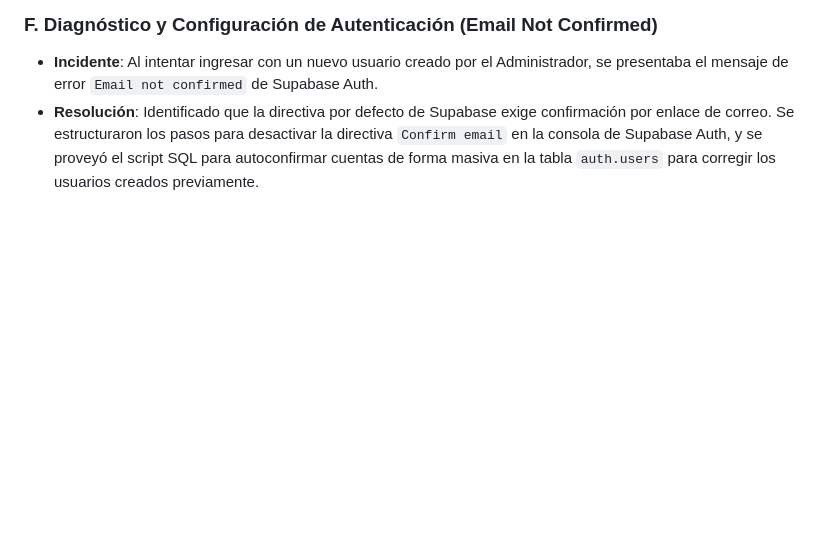
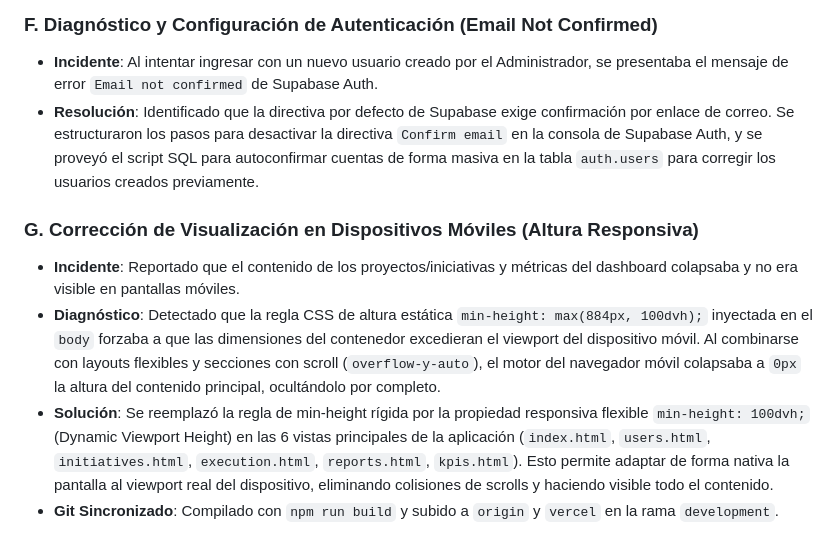
Before and after one commit to administradordatos-mtc/Ahorros_La_Carolina, a Markdown page: memoria.md, the part around the change. GitHub-like rendering; blank space fills up the shorter version.

Commit message:
docs: registrar solucion responsiva de min-height en memoria.md

```diff
--- a/memoria.md
+++ b/memoria.md
@@ -133,3 +133,9 @@ Este documento contiene el registro de todo el trabajo, depuración, optimizaci
 ### F. Diagnóstico y Configuración de Autenticación (Email Not Confirmed)
 * **Incidente**: Al intentar ingresar con un nuevo usuario creado por el Administrador, se presentaba el mensaje de error `Email not confirmed` de Supabase Auth.
 * **Resolución**: Identificado que la directiva por defecto de Supabase exige confirmación por enlace de correo. Se estructuraron los pasos para desactivar la directiva `Confirm email` en la consola de Supabase Auth, y se proveyó el script SQL para autoconfirmar cuentas de forma masiva en la tabla `auth.users` para corregir los usuarios creados previamente.
+
+### G. Corrección de Visualización en Dispositivos Móviles (Altura Responsiva)
+* **Incidente**: Reportado que el contenido de los proyectos/iniciativas y métricas del dashboard colapsaba y no era visible en pantallas móviles.
+* **Diagnóstico**: Detectado que la regla CSS de altura estática `min-height: max(884px, 100dvh);` inyectada en el `body` forzaba a que las dimensiones del contenedor excedieran el viewport del dispositivo móvil. Al combinarse con layouts flexibles y secciones con scroll (`overflow-y-auto`), el motor del navegador móvil colapsaba a `0px` la altura del contenido principal, ocultándolo por completo.
+* **Solución**: Se reemplazó la regla de min-height rígida por la propiedad responsiva flexible `min-height: 100dvh;` (Dynamic Viewport Height) en las 6 vistas principales de la aplicación (`index.html`, `users.html`, `initiatives.html`, `execution.html`, `reports.html`, `kpis.html`). Esto permite adaptar de forma nativa la pantalla al viewport real del dispositivo, eliminando colisiones de scrolls y haciendo visible todo el contenido.
+* **Git Sincronizado**: Compilado con `npm run build` y subido a `origin` y `vercel` en la rama `development`.
```
